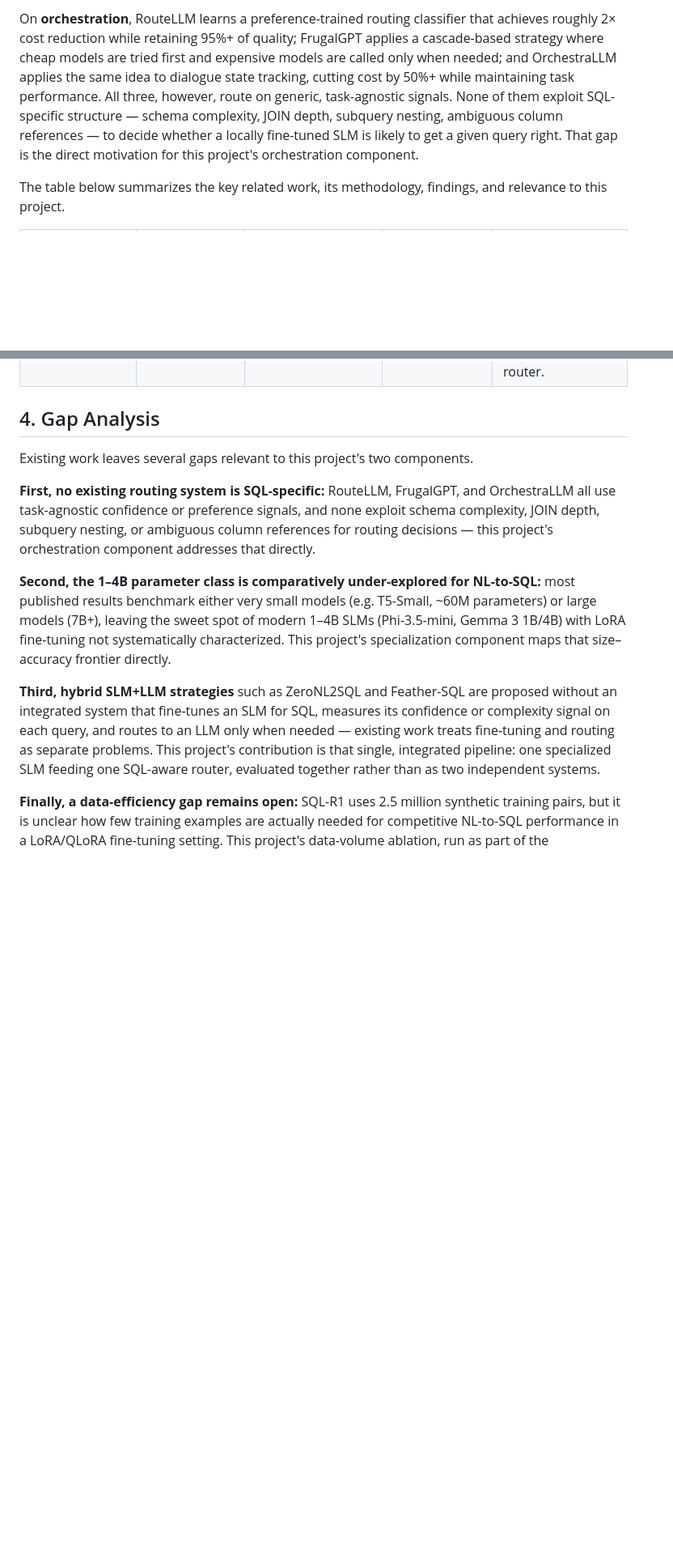
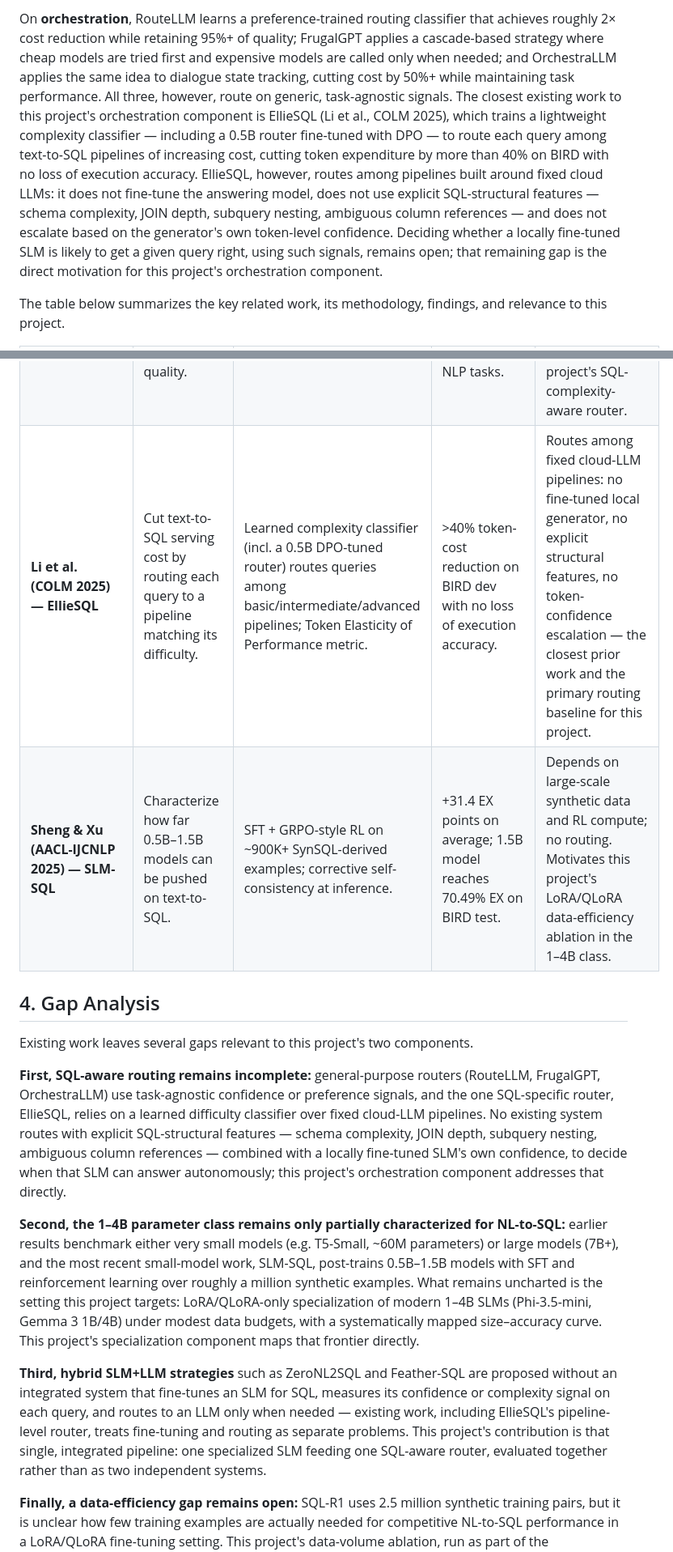
Before and after one commit to abdullahamin231/fyp, a Markdown page: SLM_Thesis_Proposal.md, 2 parts joined by grey strips. Shown at 81% size. GitHub-like rendering; blank space fills up the shorter version.

Commit message:
Update proposal

```diff
--- a/SLM_Thesis_Proposal.md
+++ b/SLM_Thesis_Proposal.md
@@ -81,5 +81,5 @@ On **specialization**, Fan et al.'s ZeroNL2SQL pairs a small model (handling SQL
 
-On **orchestration**, RouteLLM learns a preference-trained routing classifier that achieves roughly 2× cost reduction while retaining 95%+ of quality; FrugalGPT applies a cascade-based strategy where cheap models are tried first and expensive models are called only when needed; and OrchestraLLM applies the same idea to dialogue state tracking, cutting cost by 50%+ while maintaining task performance. All three, however, route on generic, task-agnostic signals. None of them exploit SQL-specific structure — schema complexity, JOIN depth, subquery nesting, ambiguous column references — to decide whether a locally fine-tuned SLM is likely to get a given query right. That gap is the direct motivation for this project's orchestration component.
+On **orchestration**, RouteLLM learns a preference-trained routing classifier that achieves roughly 2× cost reduction while retaining 95%+ of quality; FrugalGPT applies a cascade-based strategy where cheap models are tried first and expensive models are called only when needed; and OrchestraLLM applies the same idea to dialogue state tracking, cutting cost by 50%+ while maintaining task performance. All three, however, route on generic, task-agnostic signals. The closest existing work to this project's orchestration component is EllieSQL (Li et al., COLM 2025), which trains a lightweight complexity classifier — including a 0.5B router fine-tuned with DPO — to route each query among text-to-SQL pipelines of increasing cost, cutting token expenditure by more than 40% on BIRD with no loss of execution accuracy. EllieSQL, however, routes among pipelines built around fixed cloud LLMs: it does not fine-tune the answering model, does not use explicit SQL-structural features — schema complexity, JOIN depth, subquery nesting, ambiguous column references — and does not escalate based on the generator's own token-level confidence. Deciding whether a locally fine-tuned SLM is likely to get a given query right, using such signals, remains open; that remaining gap is the direct motivation for this project's orchestration component.
 
 The table below summarizes the key related work, its methodology, findings, and relevance to this project.
 
@@ -93,16 +93,18 @@ The table below summarizes the key related work, its methodology, findings, and
 | **RouteLLM (Ong et al., ICLR 2025)** | Route queries between cheaper and more capable models using a learned preference-trained classifier. | Binary router trained on human preference data, evaluated on general-purpose tasks. | Achieves roughly 2× cost reduction while retaining 95%+ of quality. | Routing signal is generic and task-agnostic; does not exploit SQL-specific structure. Core related work for this project's routing component. |
 | **OrchestraLLM (NAACL 2024)** | Orchestrate when to call specialized modules versus larger LLMs for dialogue state tracking. | Lightweight orchestrator model that decides per-turn whether a small module or a large LLM should respond. | Cuts inference cost 50%+ while maintaining task performance. | Domain is dialogue state tracking, not SQL; demonstrates the general orchestration pattern this project adapts to NL-to-SQL. |
 | **FrugalGPT (Chen et al., 2023)** | Reduce LLM API cost while preserving output quality. | Cascade-based routing: cheap models are tried first, escalating to expensive models only when needed. | Substantial cost savings with minimal quality loss on general NLP tasks. | Generic cascading, not SQL-aware; used as a baseline routing strategy to compare against this project's SQL-complexity-aware router. |
+| **Li et al. (COLM 2025) — EllieSQL** | Cut text-to-SQL serving cost by routing each query to a pipeline matching its difficulty. | Learned complexity classifier (incl. a 0.5B DPO-tuned router) routes queries among basic/intermediate/advanced pipelines; Token Elasticity of Performance metric. | >40% token-cost reduction on BIRD dev with no loss of execution accuracy. | Routes among fixed cloud-LLM pipelines: no fine-tuned local generator, no explicit structural features, no token-confidence escalation — the closest prior work and the primary routing baseline for this project. |
+| **Sheng & Xu (AACL-IJCNLP 2025) — SLM-SQL** | Characterize how far 0.5B–1.5B models can be pushed on text-to-SQL. | SFT + GRPO-style RL on ~900K+ SynSQL-derived examples; corrective self-consistency at inference. | +31.4 EX points on average; 1.5B model reaches 70.49% EX on BIRD test. | Depends on large-scale synthetic data and RL compute; no routing. Motivates this project's LoRA/QLoRA data-efficiency ablation in the 1–4B class. |
 
 ## 4. Gap Analysis
 
 Existing work leaves several gaps relevant to this project's two components.
 
-**First, no existing routing system is SQL-specific:** RouteLLM, FrugalGPT, and OrchestraLLM all use task-agnostic confidence or preference signals, and none exploit schema complexity, JOIN depth, subquery nesting, or ambiguous column references for routing decisions — this project's orchestration component addresses that directly.
+**First, SQL-aware routing remains incomplete:** general-purpose routers (RouteLLM, FrugalGPT, OrchestraLLM) use task-agnostic confidence or preference signals, and the one SQL-specific router, EllieSQL, relies on a learned difficulty classifier over fixed cloud-LLM pipelines. No existing system routes with explicit SQL-structural features — schema complexity, JOIN depth, subquery nesting, ambiguous column references — combined with a locally fine-tuned SLM's own confidence, to decide when that SLM can answer autonomously; this project's orchestration component addresses that directly.
 
-**Second, the 1–4B parameter class is comparatively under-explored for NL-to-SQL:** most published results benchmark either very small models (e.g. T5-Small, ~60M parameters) or large models (7B+), leaving the sweet spot of modern 1–4B SLMs (Phi-3.5-mini, Gemma 3 1B/4B) with LoRA fine-tuning not systematically characterized. This project's specialization component maps that size–accuracy frontier directly.
+**Second, the 1–4B parameter class remains only partially characterized for NL-to-SQL:** earlier results benchmark either very small models (e.g. T5-Small, ~60M parameters) or large models (7B+), and the most recent small-model work, SLM-SQL, post-trains 0.5B–1.5B models with SFT and reinforcement learning over roughly a million synthetic examples. What remains uncharted is the setting this project targets: LoRA/QLoRA-only specialization of modern 1–4B SLMs (Phi-3.5-mini, Gemma 3 1B/4B) under modest data budgets, with a systematically mapped size–accuracy curve. This project's specialization component maps that frontier directly.
 
-**Third, hybrid SLM+LLM strategies** such as ZeroNL2SQL and Feather-SQL are proposed without an integrated system that fine-tunes an SLM for SQL, measures its confidence or complexity signal on each query, and routes to an LLM only when needed — existing work treats fine-tuning and routing as separate problems. This project's contribution is that single, integrated pipeline: one specialized SLM feeding one SQL-aware router, evaluated together rather than as two independent systems.
+**Third, hybrid SLM+LLM strategies** such as ZeroNL2SQL and Feather-SQL are proposed without an integrated system that fine-tunes an SLM for SQL, measures its confidence or complexity signal on each query, and routes to an LLM only when needed — existing work, including EllieSQL's pipeline-level router, treats fine-tuning and routing as separate problems. This project's contribution is that single, integrated pipeline: one specialized SLM feeding one SQL-aware router, evaluated together rather than as two independent systems.
 
 **Finally, a data-efficiency gap remains open:** SQL-R1 uses 2.5 million synthetic training pairs, but it is unclear how few training examples are actually needed for competitive NL-to-SQL performance in a LoRA/QLoRA fine-tuning setting. This project's data-volume ablation, run as part of the specialization component, addresses that question directly.
 
```
Also changed, not shown: other parts of SLM_Thesis_Proposal.md (+6 -4 lines).
